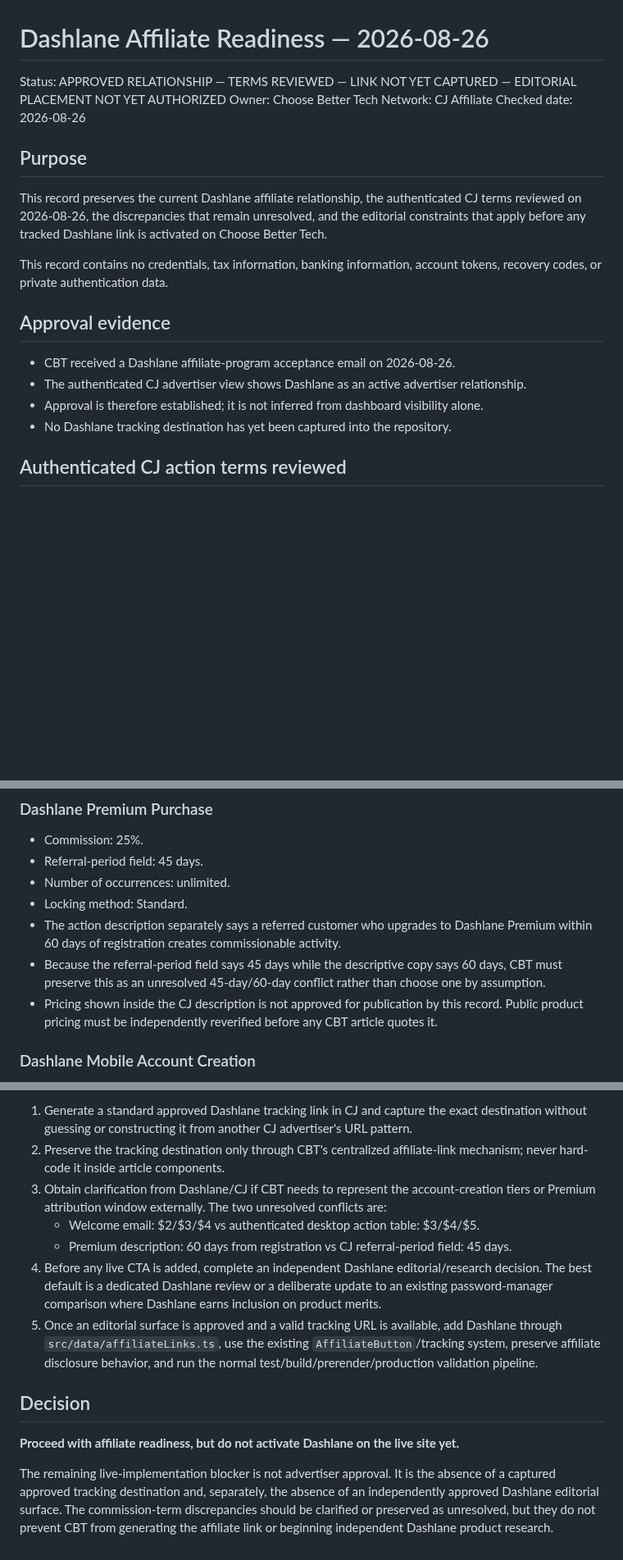
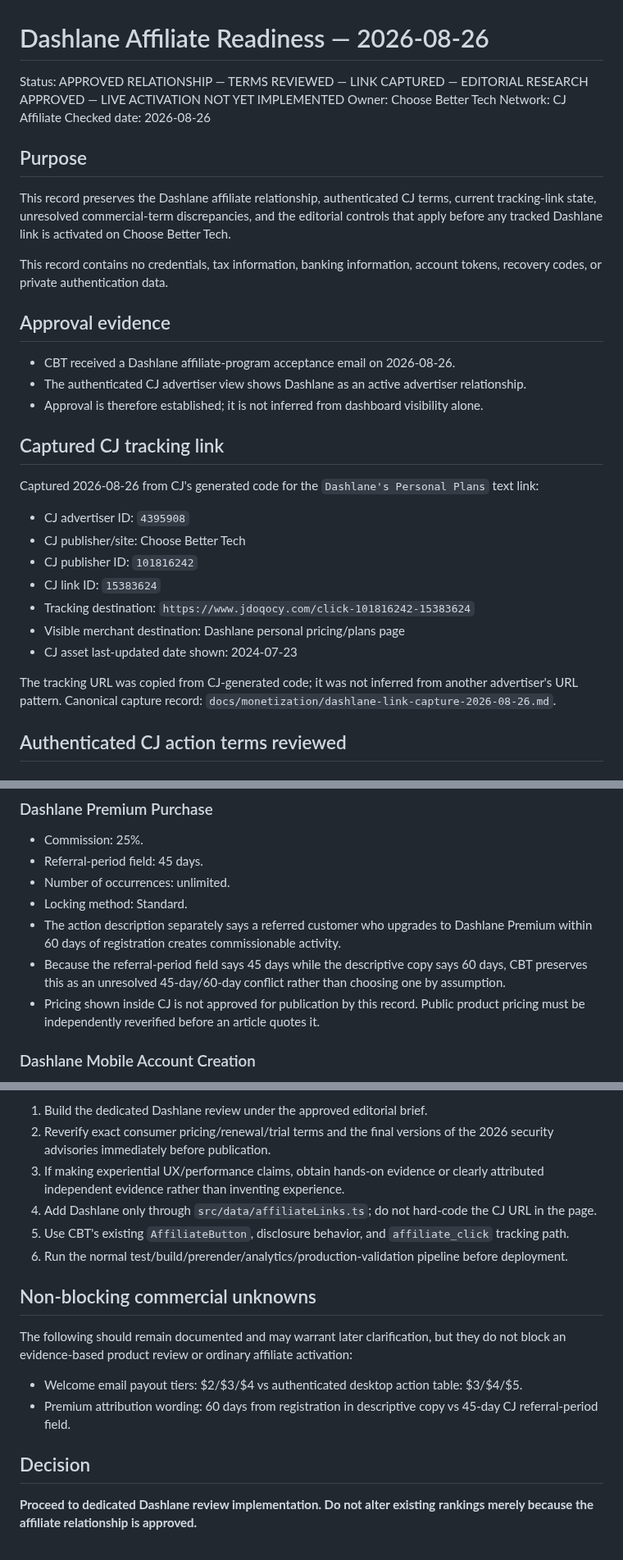
Before and after one commit to thetrendhawk/choose-better-tech, a Markdown page: docs/monetization/dashlane-affiliate-readiness-2026-08-26.md, 3 parts joined by grey strips. Shown at 82% size. GitHub-like rendering; blank space fills up the shorter version.

```diff
--- a/docs/monetization/dashlane-affiliate-readiness-2026-08-26.md
+++ b/docs/monetization/dashlane-affiliate-readiness-2026-08-26.md
@@ -1,13 +1,13 @@
 # Dashlane Affiliate Readiness — 2026-08-26
 
-Status: APPROVED RELATIONSHIP — TERMS REVIEWED — LINK NOT YET CAPTURED — EDITORIAL PLACEMENT NOT YET AUTHORIZED
+Status: APPROVED RELATIONSHIP — TERMS REVIEWED — LINK CAPTURED — EDITORIAL RESEARCH APPROVED — LIVE ACTIVATION NOT YET IMPLEMENTED
 Owner: Choose Better Tech
 Network: CJ Affiliate
 Checked date: 2026-08-26
 
 ## Purpose
 
-This record preserves the current Dashlane affiliate relationship, the authenticated CJ terms reviewed on 2026-08-26, the discrepancies that remain unresolved, and the editorial constraints that apply before any tracked Dashlane link is activated on Choose Better Tech.
+This record preserves the Dashlane affiliate relationship, authenticated CJ terms, current tracking-link state, unresolved commercial-term discrepancies, and the editorial controls that apply before any tracked Dashlane link is activated on Choose Better Tech.
 
 This record contains no credentials, tax information, banking information, account tokens, recovery codes, or private authentication data.
 
@@ -16,7 +16,20 @@ This record contains no credentials, tax information, banking information, accou
 - CBT received a Dashlane affiliate-program acceptance email on 2026-08-26.
 - The authenticated CJ advertiser view shows Dashlane as an active advertiser relationship.
 - Approval is therefore established; it is not inferred from dashboard visibility alone.
-- No Dashlane tracking destination has yet been captured into the repository.
+
+## Captured CJ tracking link
+
+Captured 2026-08-26 from CJ's generated code for the `Dashlane's Personal Plans` text link:
+
+- CJ advertiser ID: `4395908`
+- CJ publisher/site: Choose Better Tech
+- CJ publisher ID: `101816242`
+- CJ link ID: `15383624`
+- Tracking destination: `https://www.jdoqocy.com/click-101816242-15383624`
+- Visible merchant destination: Dashlane personal pricing/plans page
+- CJ asset last-updated date shown: 2024-07-23
+
+The tracking URL was copied from CJ-generated code; it was not inferred from another advertiser's URL pattern. Canonical capture record: `docs/monetization/dashlane-link-capture-2026-08-26.md`.
 
 ## Authenticated CJ action terms reviewed
 
@@ -38,8 +51,8 @@ This record contains no credentials, tax information, banking information, accou
 - Number of occurrences: unlimited.
 - Locking method: Standard.
 - The action description separately says a referred customer who upgrades to Dashlane Premium within 60 days of registration creates commissionable activity.
-- Because the referral-period field says 45 days while the descriptive copy says 60 days, CBT must preserve this as an unresolved 45-day/60-day conflict rather than choose one by assumption.
-- Pricing shown inside the CJ description is not approved for publication by this record. Public product pricing must be independently reverified before any CBT article quotes it.
+- Because the referral-period field says 45 days while the descriptive copy says 60 days, CBT preserves this as an unresolved 45-day/60-day conflict rather than choosing one by assumption.
+- Pricing shown inside CJ is not approved for publication by this record. Public product pricing must be independently reverified before an article quotes it.
 
 ### Dashlane Mobile Account Creation
 
@@ -124,14 +136,18 @@ Therefore:
 
-1. Generate a standard approved Dashlane tracking link in CJ and capture the exact destination without guessing or constructing it from another CJ advertiser's URL pattern.
-2. Preserve the tracking destination only through CBT's centralized affiliate-link mechanism; never hard-code it inside article components.
-3. Obtain clarification from Dashlane/CJ if CBT needs to represent the account-creation tiers or Premium attribution window externally. The two unresolved conflicts are:
-   - Welcome email: $2/$3/$4 vs authenticated desktop action table: $3/$4/$5.
-   - Premium description: 60 days from registration vs CJ referral-period field: 45 days.
-4. Before any live CTA is added, complete an independent Dashlane editorial/research decision. The best default is a dedicated Dashlane review or a deliberate update to an existing password-manager comparison where Dashlane earns inclusion on product merits.
-5. Once an editorial surface is approved and a valid tracking URL is available, add Dashlane through `src/data/affiliateLinks.ts`, use the existing `AffiliateButton`/tracking system, preserve affiliate disclosure behavior, and run the normal test/build/prerender/production validation pipeline.
+1. Build the dedicated Dashlane review under the approved editorial brief.
+2. Reverify exact consumer pricing/renewal/trial terms and the final versions of the 2026 security advisories immediately before publication.
+3. If making experiential UX/performance claims, obtain hands-on evidence or clearly attributed independent evidence rather than inventing experience.
+4. Add Dashlane only through `src/data/affiliateLinks.ts`; do not hard-code the CJ URL in the page.
+5. Use CBT's existing `AffiliateButton`, disclosure behavior, and `affiliate_click` tracking path.
+6. Run the normal test/build/prerender/analytics/production-validation pipeline before deployment.
+
+## Non-blocking commercial unknowns
+
+The following should remain documented and may warrant later clarification, but they do not block an evidence-based product review or ordinary affiliate activation:
+
+- Welcome email payout tiers: $2/$3/$4 vs authenticated desktop action table: $3/$4/$5.
+- Premium attribution wording: 60 days from registration in descriptive copy vs 45-day CJ referral-period field.
 
 ## Decision
 
-**Proceed with affiliate readiness, but do not activate Dashlane on the live site yet.**
-
-The remaining live-implementation blocker is not advertiser approval. It is the absence of a captured approved tracking destination and, separately, the absence of an independently approved Dashlane editorial surface. The commission-term discrepancies should be clarified or preserved as unresolved, but they do not prevent CBT from generating the affiliate link or beginning independent Dashlane product research.
+**Proceed to dedicated Dashlane review implementation. Do not alter existing rankings merely because the affiliate relationship is approved.**
```
Also changed, not shown: other parts of docs/monetization/dashlane-affiliate-readiness-2026-08-26.md (+23 -24 lines).
